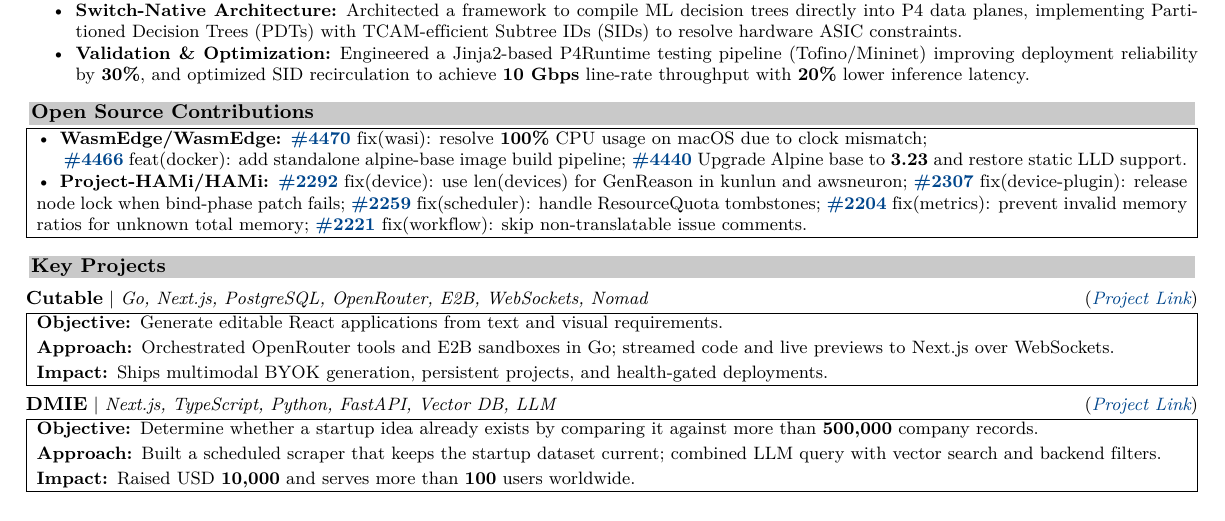
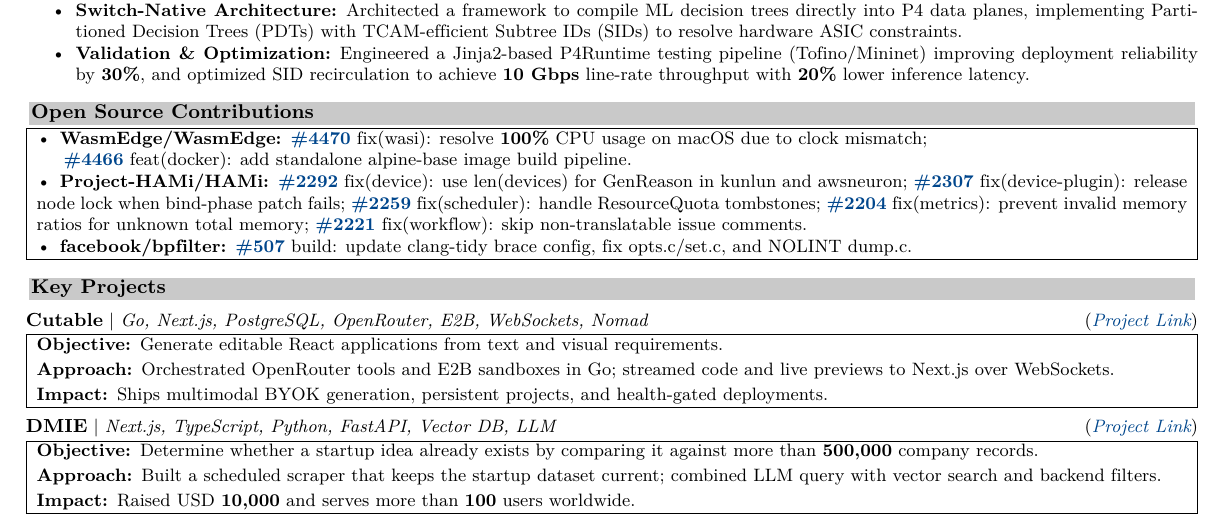
Before and after one commit to blackdragoon26/muchBetterPortfolio, a LaTeX CV (resume/resume.tex, which reads resume/generated/open-source-contributions.tex): part of page 1 of 2, cut so that both start at the same text. Compiled offline with XeLaTeX.

Commit message:
chore: sync portfolio content and resume

```diff
--- a/resume/generated/open-source-contributions.tex
+++ b/resume/generated/open-source-contributions.tex
@@ -2,7 +2,8 @@
 \sectionhead{Open Source Contributions}%
 \noindent\begin{tabular}{|p{\dimexpr\linewidth-2\tabcolsep-2\arrayrulewidth\relax}|}
 \hline
-\textbullet\enspace \textbf{WasmEdge/WasmEdge:}\enspace \href{https://github.com/WasmEdge/WasmEdge/pull/4470}{\textbf{\#4470}} fix(wasi): resolve \textbf{100\%} CPU usage on macOS due to clock mismatch; \newline\hspace*{1.5em}\href{https://github.com/WasmEdge/WasmEdge/pull/4466}{\textbf{\#4466}} feat(docker): add standalone alpine-base image build pipeline; \href{https://github.com/WasmEdge/WasmEdge/pull/4440}{\textbf{\#4440}} Upgrade Alpine base to \textbf{3.23} and restore static LLD support.\\[2.5pt]
-\textbullet\enspace \textbf{Project-HAMi/HAMi:}\enspace \href{https://github.com/Project-HAMi/HAMi/pull/2292}{\textbf{\#2292}} fix(device): use len(devices) for GenReason in kunlun and awsneuron; \href{https://github.com/Project-HAMi/HAMi/pull/2307}{\textbf{\#2307}} fix(device-plugin): release node lock when bind-phase patch fails; \href{https://github.com/Project-HAMi/HAMi/pull/2259}{\textbf{\#2259}} fix(scheduler): handle ResourceQuota tombstones; \href{https://github.com/Project-HAMi/HAMi/pull/2204}{\textbf{\#2204}} fix(metrics): prevent invalid memory ratios for unknown total memory; \href{https://github.com/Project-HAMi/HAMi/pull/2221}{\textbf{\#2221}} fix(workflow): skip non-translatable issue comments.\\
+\textbullet\enspace \textbf{WasmEdge/WasmEdge:}\enspace \href{https://github.com/WasmEdge/WasmEdge/pull/4470}{\textbf{\#4470}} fix(wasi): resolve \textbf{100\%} CPU usage on macOS due to clock mismatch; \newline\hspace*{1.5em}\href{https://github.com/WasmEdge/WasmEdge/pull/4466}{\textbf{\#4466}} feat(docker): add standalone alpine-base image build pipeline.\\[2.5pt]
+\textbullet\enspace \textbf{Project-HAMi/HAMi:}\enspace \href{https://github.com/Project-HAMi/HAMi/pull/2292}{\textbf{\#2292}} fix(device): use len(devices) for GenReason in kunlun and awsneuron; \href{https://github.com/Project-HAMi/HAMi/pull/2307}{\textbf{\#2307}} fix(device-plugin): release node lock when bind-phase patch fails; \href{https://github.com/Project-HAMi/HAMi/pull/2259}{\textbf{\#2259}} fix(scheduler): handle ResourceQuota tombstones; \href{https://github.com/Project-HAMi/HAMi/pull/2204}{\textbf{\#2204}} fix(metrics): prevent invalid memory ratios for unknown total memory; \href{https://github.com/Project-HAMi/HAMi/pull/2221}{\textbf{\#2221}} fix(workflow): skip non-translatable issue comments.\\[2.5pt]
+\textbullet\enspace \textbf{facebook/bpfilter:}\enspace \href{https://github.com/facebook/bpfilter/pull/507}{\textbf{\#507}} build: update clang-tidy brace config, fix opts.c/set.c, and NOLINT dump.c.\\
 \hline
 \end{tabular}%
```
Also changed, not shown: 7 other files.
